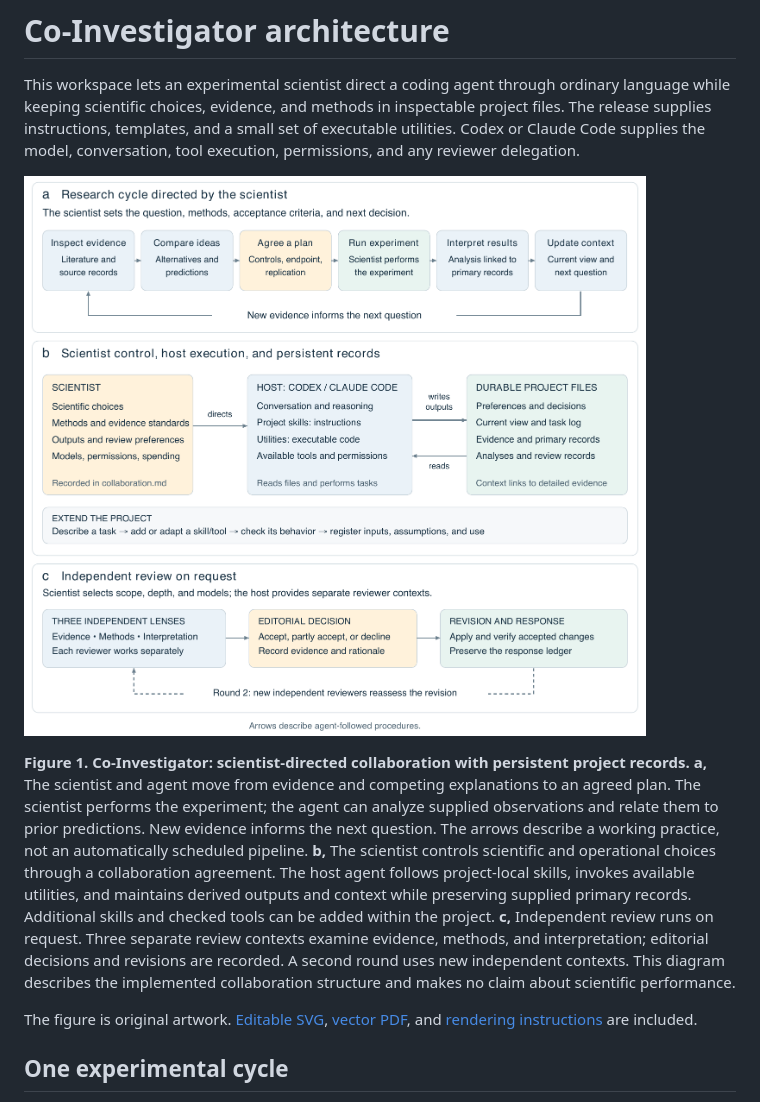
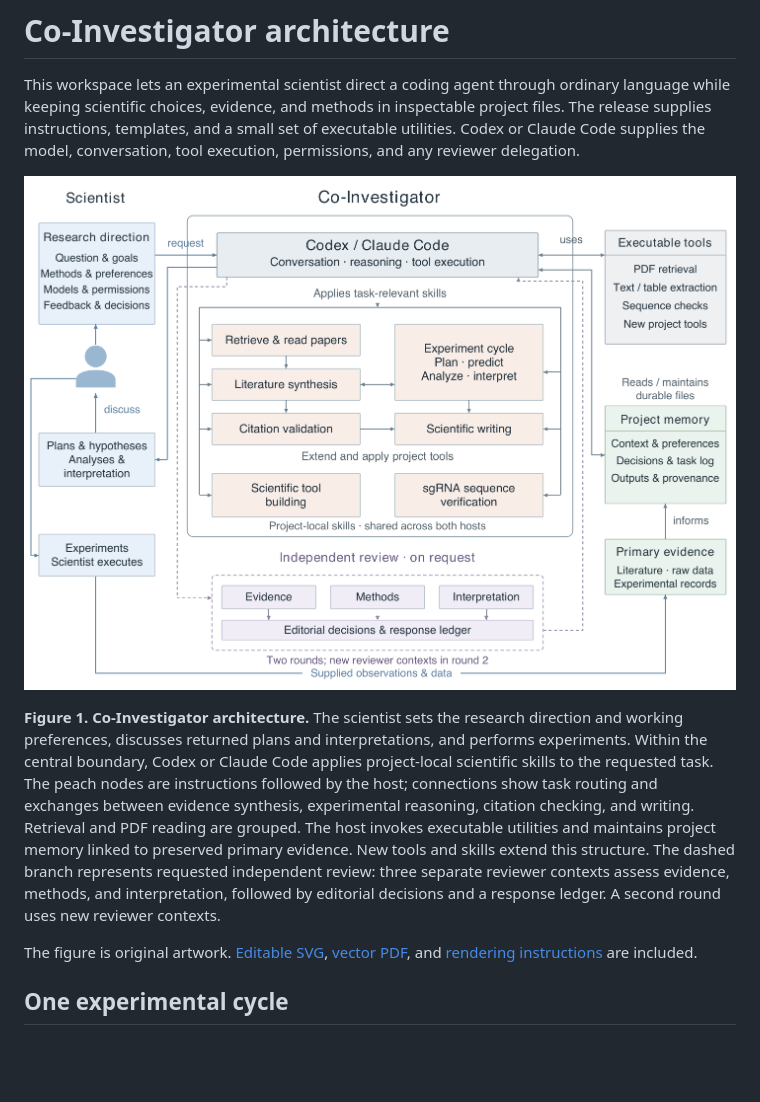
Before and after one commit to AdhirajGoel/co-investigator, a Markdown page: docs/architecture.md, the part around one of its changes. GitHub-like rendering; pictures changed too: docs/figures/architecture.png; blank space fills up the shorter version.

```diff
--- a/docs/architecture.md
+++ b/docs/architecture.md
@@ -6,5 +6,5 @@ This workspace lets an experimental scientist direct a coding agent through ordi
 
-**Figure 1. Co-Investigator: scientist-directed collaboration with persistent project records.** **a,** The scientist and agent move from evidence and competing explanations to an agreed plan. The scientist performs the experiment; the agent can analyze supplied observations and relate them to prior predictions. New evidence informs the next question. The arrows describe a working practice, not an automatically scheduled pipeline. **b,** The scientist controls scientific and operational choices through a collaboration agreement. The host agent follows project-local skills, invokes available utilities, and maintains derived outputs and context while preserving supplied primary records. Additional skills and checked tools can be added within the project. **c,** Independent review runs on request. Three separate review contexts examine evidence, methods, and interpretation; editorial decisions and revisions are recorded. A second round uses new independent contexts. This diagram describes the implemented collaboration structure and makes no claim about scientific performance.
+**Figure 1. Co-Investigator architecture.** The scientist sets the research direction and working preferences, discusses returned plans and interpretations, and performs experiments. Within the central boundary, Codex or Claude Code applies project-local scientific skills to the requested task. The peach nodes are instructions followed by the host; connections show task routing and exchanges between evidence synthesis, experimental reasoning, citation checking, and writing. Retrieval and PDF reading are grouped. The host invokes executable utilities and maintains project memory linked to preserved primary evidence. New tools and skills extend this structure. The dashed branch represents requested independent review: three separate reviewer contexts assess evidence, methods, and interpretation, followed by editorial decisions and a response ledger. A second round uses new reviewer contexts.
 
 The figure is original artwork. [Editable SVG](figures/architecture.svg), [vector PDF](figures/architecture.pdf), and [rendering instructions](figures/README.md) are included.
 
```
Also changed, not shown: other parts of docs/architecture.md (+1 -1 lines), README.md (+15 -28 lines), docs/development.md (added, +14 -0 lines), docs/figures/README.md (+1 -1 lines), 3 other files.
